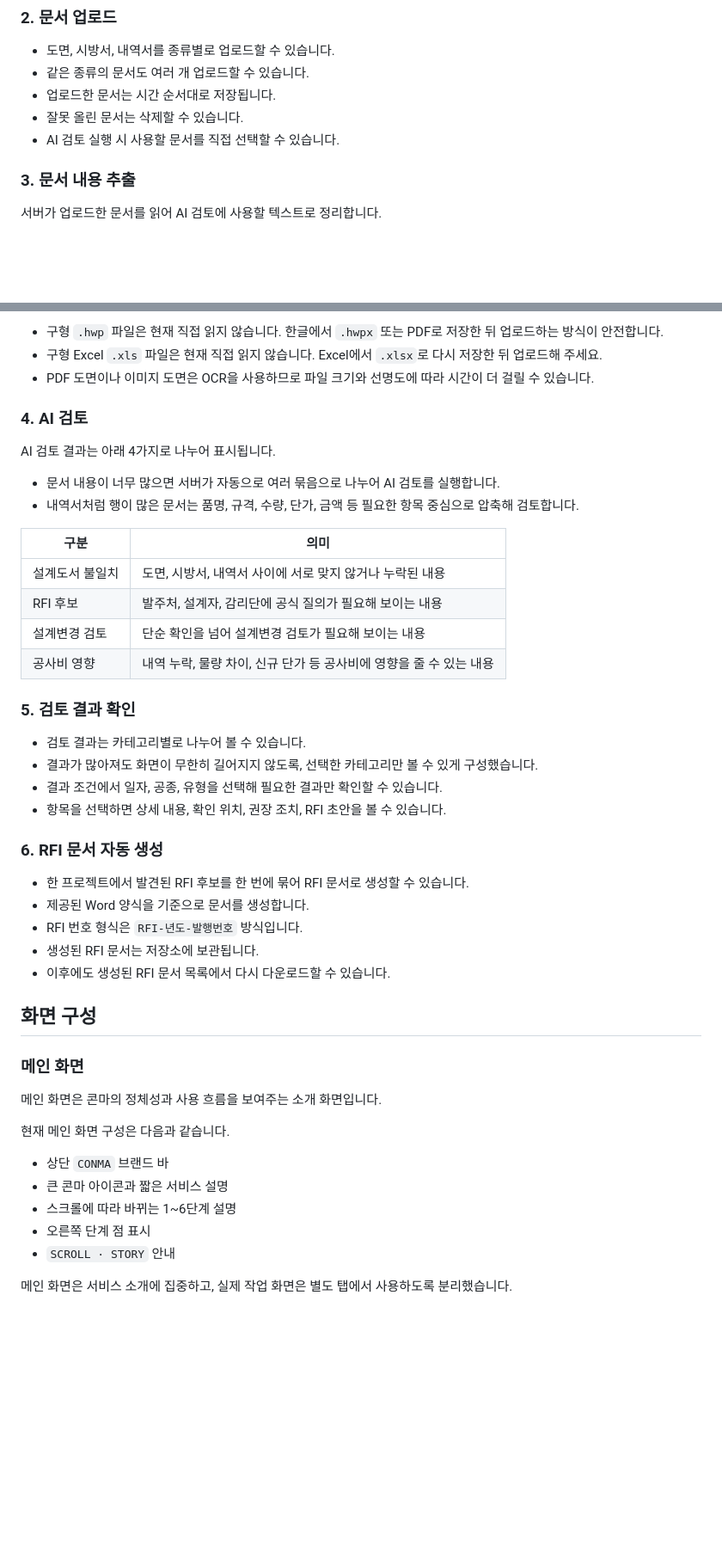
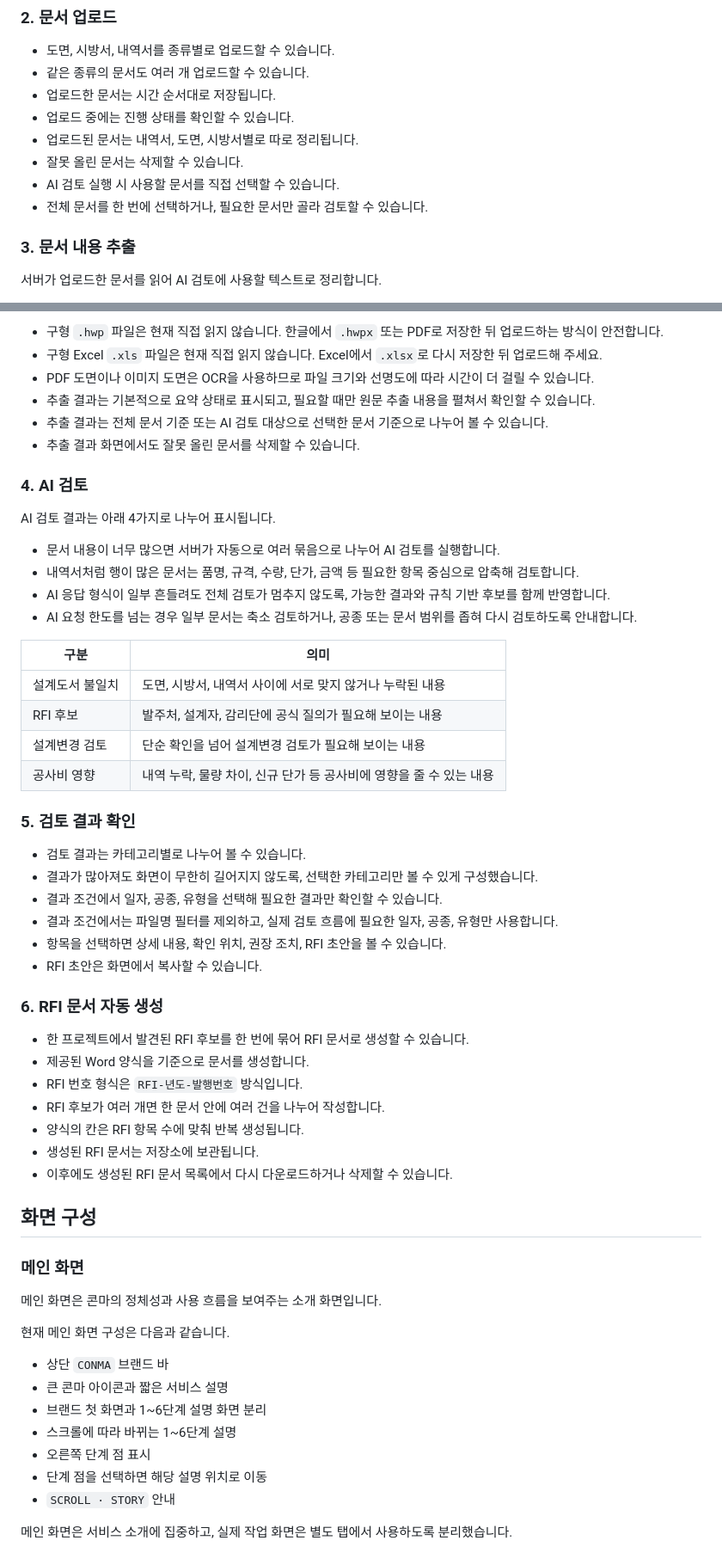
Before and after one commit to cv019229-dev/AI-CM-, a Markdown page: README.md, 2 parts joined by grey strips. Shown at 86% size. Drawn GitHub-style; blank space fills up the shorter version.

Commit message:
Update README with latest features

```diff
--- a/README.md
+++ b/README.md
@@ -42,8 +42,11 @@ AI가 최종 판단을 대신하는 서비스가 아니라, 담당자가 빠르
 - 도면, 시방서, 내역서를 종류별로 업로드할 수 있습니다.
 - 같은 종류의 문서도 여러 개 업로드할 수 있습니다.
 - 업로드한 문서는 시간 순서대로 저장됩니다.
+- 업로드 중에는 진행 상태를 확인할 수 있습니다.
+- 업로드된 문서는 내역서, 도면, 시방서별로 따로 정리됩니다.
 - 잘못 올린 문서는 삭제할 수 있습니다.
 - AI 검토 실행 시 사용할 문서를 직접 선택할 수 있습니다.
+- 전체 문서를 한 번에 선택하거나, 필요한 문서만 골라 검토할 수 있습니다.
 
 ### 3. 문서 내용 추출
 
@@ -60,6 +63,9 @@ AI가 최종 판단을 대신하는 서비스가 아니라, 담당자가 빠르
 - 구형 `.hwp` 파일은 현재 직접 읽지 않습니다. 한글에서 `.hwpx` 또는 PDF로 저장한 뒤 업로드하는 방식이 안전합니다.
 - 구형 Excel `.xls` 파일은 현재 직접 읽지 않습니다. Excel에서 `.xlsx`로 다시 저장한 뒤 업로드해 주세요.
 - PDF 도면이나 이미지 도면은 OCR을 사용하므로 파일 크기와 선명도에 따라 시간이 더 걸릴 수 있습니다.
+- 추출 결과는 기본적으로 요약 상태로 표시되고, 필요할 때만 원문 추출 내용을 펼쳐서 확인할 수 있습니다.
+- 추출 결과는 전체 문서 기준 또는 AI 검토 대상으로 선택한 문서 기준으로 나누어 볼 수 있습니다.
+- 추출 결과 화면에서도 잘못 올린 문서를 삭제할 수 있습니다.
 
 ### 4. AI 검토
 
@@ -67,6 +73,8 @@ AI 검토 결과는 아래 4가지로 나누어 표시됩니다.
 
 - 문서 내용이 너무 많으면 서버가 자동으로 여러 묶음으로 나누어 AI 검토를 실행합니다.
 - 내역서처럼 행이 많은 문서는 품명, 규격, 수량, 단가, 금액 등 필요한 항목 중심으로 압축해 검토합니다.
+- AI 응답 형식이 일부 흔들려도 전체 검토가 멈추지 않도록, 가능한 결과와 규칙 기반 후보를 함께 반영합니다.
+- AI 요청 한도를 넘는 경우 일부 문서는 축소 검토하거나, 공종 또는 문서 범위를 좁혀 다시 검토하도록 안내합니다.
 
 | 구분 | 의미 |
 | --- | --- |
@@ -80,15 +88,19 @@ AI 검토 결과는 아래 4가지로 나누어 표시됩니다.
 - 검토 결과는 카테고리별로 나누어 볼 수 있습니다.
 - 결과가 많아져도 화면이 무한히 길어지지 않도록, 선택한 카테고리만 볼 수 있게 구성했습니다.
 - 결과 조건에서 일자, 공종, 유형을 선택해 필요한 결과만 확인할 수 있습니다.
+- 결과 조건에서는 파일명 필터를 제외하고, 실제 검토 흐름에 필요한 일자, 공종, 유형만 사용합니다.
 - 항목을 선택하면 상세 내용, 확인 위치, 권장 조치, RFI 초안을 볼 수 있습니다.
+- RFI 초안은 화면에서 복사할 수 있습니다.
 
 ### 6. RFI 문서 자동 생성
 
 - 한 프로젝트에서 발견된 RFI 후보를 한 번에 묶어 RFI 문서로 생성할 수 있습니다.
 - 제공된 Word 양식을 기준으로 문서를 생성합니다.
 - RFI 번호 형식은 `RFI-년도-발행번호` 방식입니다.
+- RFI 후보가 여러 개면 한 문서 안에 여러 건을 나누어 작성합니다.
+- 양식의 칸은 RFI 항목 수에 맞춰 반복 생성됩니다.
 - 생성된 RFI 문서는 저장소에 보관됩니다.
-- 이후에도 생성된 RFI 문서 목록에서 다시 다운로드할 수 있습니다.
+- 이후에도 생성된 RFI 문서 목록에서 다시 다운로드하거나 삭제할 수 있습니다.
 
 ## 화면 구성
 
@@ -100,8 +112,10 @@ AI 검토 결과는 아래 4가지로 나누어 표시됩니다.
 
 - 상단 `CONMA` 브랜드 바
 - 큰 콘마 아이콘과 짧은 서비스 설명
+- 브랜드 첫 화면과 1~6단계 설명 화면 분리
 - 스크롤에 따라 바뀌는 1~6단계 설명
 - 오른쪽 단계 점 표시
+- 단계 점을 선택하면 해당 설명 위치로 이동
 - `SCROLL · STORY` 안내
 
 메인 화면은 서비스 소개에 집중하고, 실제 작업 화면은 별도 탭에서 사용하도록 분리했습니다.
```
Also changed, not shown: other parts of README.md (+18 -3 lines).
